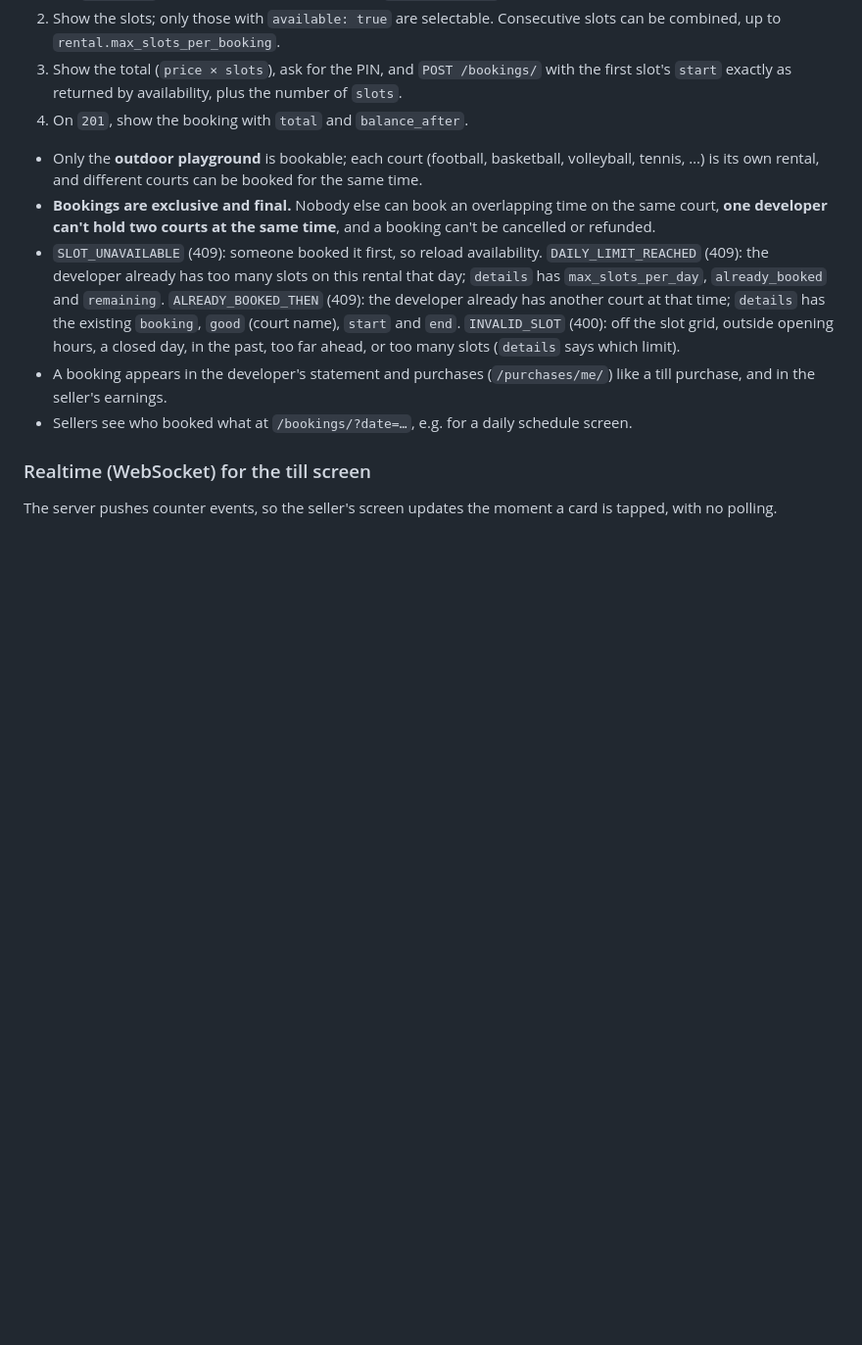
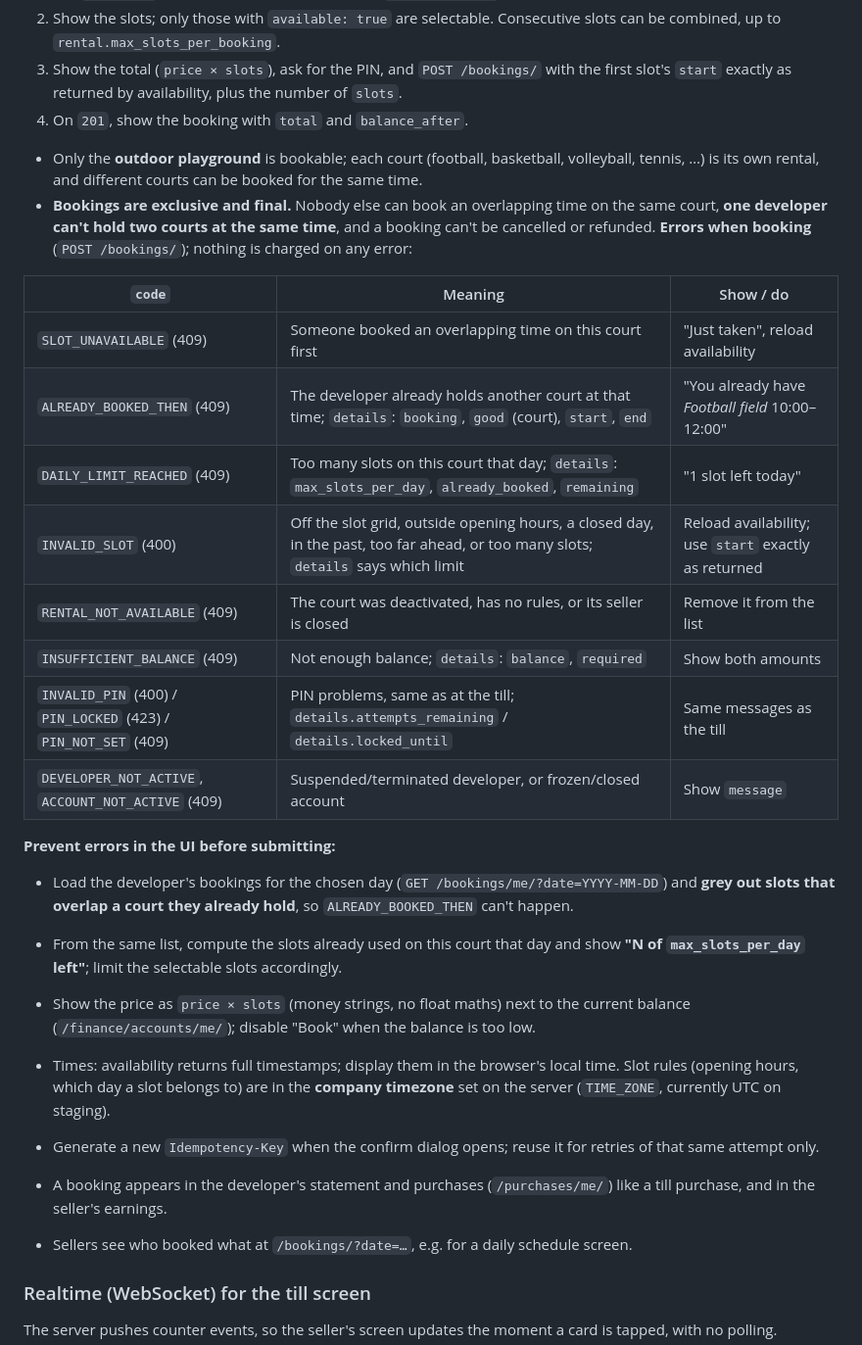
Before and after one commit to LordOfCodes26/txBackend, a Markdown page: docs/FRONTEND_README.md, the part around the change. Shown at 98% size. GitHub-like rendering; blank space fills up the shorter version.

Commit message:
Frontend guide: complete booking errors and UI hints in the bookings section
Lists every error a booking can return (incl. balance and PIN errors,
RENTAL_NOT_AVAILABLE) with what to show, and how to prevent the common ones
in the UI (overlaps with the developer's own bookings, remaining daily slots,
balance check, timezone, idempotency key).

Co-Authored-By: Claude Opus 5.5 <noreply@anthropic.com>

```diff
--- a/docs/FRONTEND_README.md
+++ b/docs/FRONTEND_README.md
@@ -653,13 +653,33 @@ So your screen reacts as it will in production. Then confirm with the PIN as usu
 - **Bookings are exclusive and final.** Nobody else can book an overlapping time on the same
   court, **one developer can't hold two courts at the same time**, and a booking can't be
   cancelled or refunded.
-- `SLOT_UNAVAILABLE` (409): someone booked it first, so reload availability.
-  `DAILY_LIMIT_REACHED` (409): the developer already has too many slots on this rental that
-  day; `details` has `max_slots_per_day`, `already_booked` and `remaining`.
-  `ALREADY_BOOKED_THEN` (409): the developer already has another court at that time;
-  `details` has the existing `booking`, `good` (court name), `start` and `end`.
-  `INVALID_SLOT` (400): off the slot grid, outside opening hours, a closed day, in the
-  past, too far ahead, or too many slots (`details` says which limit).
+**Errors when booking** (`POST /bookings/`); nothing is charged on any error:
+
+| `code` | Meaning | Show / do |
+|---|---|---|
+| `SLOT_UNAVAILABLE` (409) | Someone booked an overlapping time on this court first | "Just taken", reload availability |
+| `ALREADY_BOOKED_THEN` (409) | The developer already holds another court at that time; `details`: `booking`, `good` (court), `start`, `end` | "You already have *Football field* 10:00–12:00" |
+| `DAILY_LIMIT_REACHED` (409) | Too many slots on this court that day; `details`: `max_slots_per_day`, `already_booked`, `remaining` | "1 slot left today" |
+| `INVALID_SLOT` (400) | Off the slot grid, outside opening hours, a closed day, in the past, too far ahead, or too many slots; `details` says which limit | Reload availability; use `start` exactly as returned |
+| `RENTAL_NOT_AVAILABLE` (409) | The court was deactivated, has no rules, or its seller is closed | Remove it from the list |
+| `INSUFFICIENT_BALANCE` (409) | Not enough balance; `details`: `balance`, `required` | Show both amounts |
+| `INVALID_PIN` (400) / `PIN_LOCKED` (423) / `PIN_NOT_SET` (409) | PIN problems, same as at the till; `details.attempts_remaining` / `details.locked_until` | Same messages as the till |
+| `DEVELOPER_NOT_ACTIVE`, `ACCOUNT_NOT_ACTIVE` (409) | Suspended/terminated developer, or frozen/closed account | Show `message` |
+
+**Prevent errors in the UI before submitting:**
+
+- Load the developer's bookings for the chosen day (`GET /bookings/me/?date=YYYY-MM-DD`) and
+  **grey out slots that overlap a court they already hold**, so `ALREADY_BOOKED_THEN` can't happen.
+- From the same list, compute the slots already used on this court that day and show
+  **"N of `max_slots_per_day` left"**; limit the selectable slots accordingly.
+- Show the price as `price × slots` (money strings, no float maths) next to the current
+  balance (`/finance/accounts/me/`); disable "Book" when the balance is too low.
+- Times: availability returns full timestamps; display them in the browser's local time.
+  Slot rules (opening hours, which day a slot belongs to) are in the **company timezone**
+  set on the server (`TIME_ZONE`, currently UTC on staging).
+- Generate a new `Idempotency-Key` when the confirm dialog opens; reuse it for retries of
+  that same attempt only.
+
 - A booking appears in the developer's statement and purchases (`/purchases/me/`) like a
   till purchase, and in the seller's earnings.
 - Sellers see who booked what at `/bookings/?date=…`, e.g. for a daily schedule screen.
```
